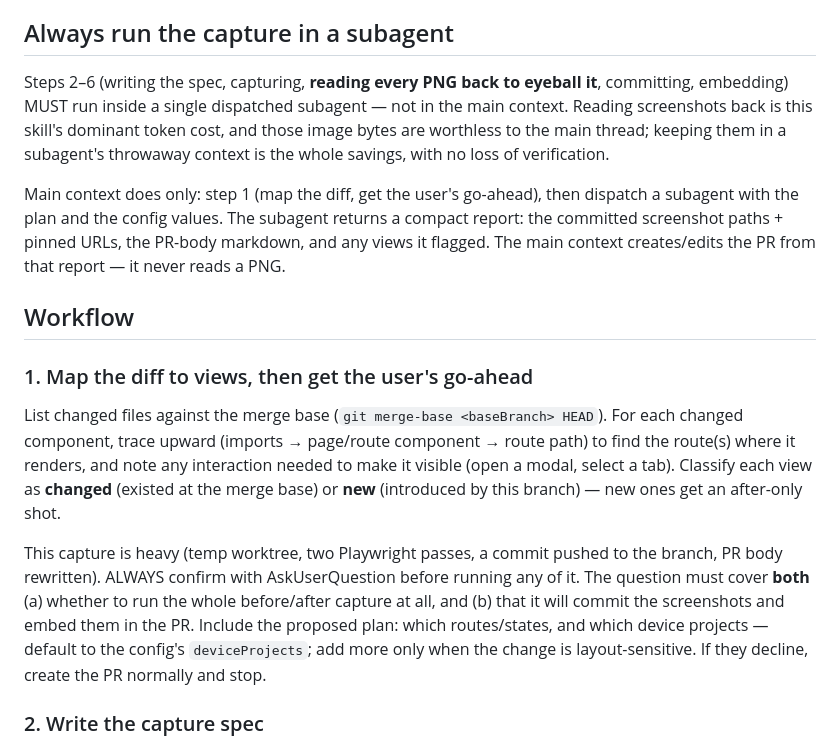
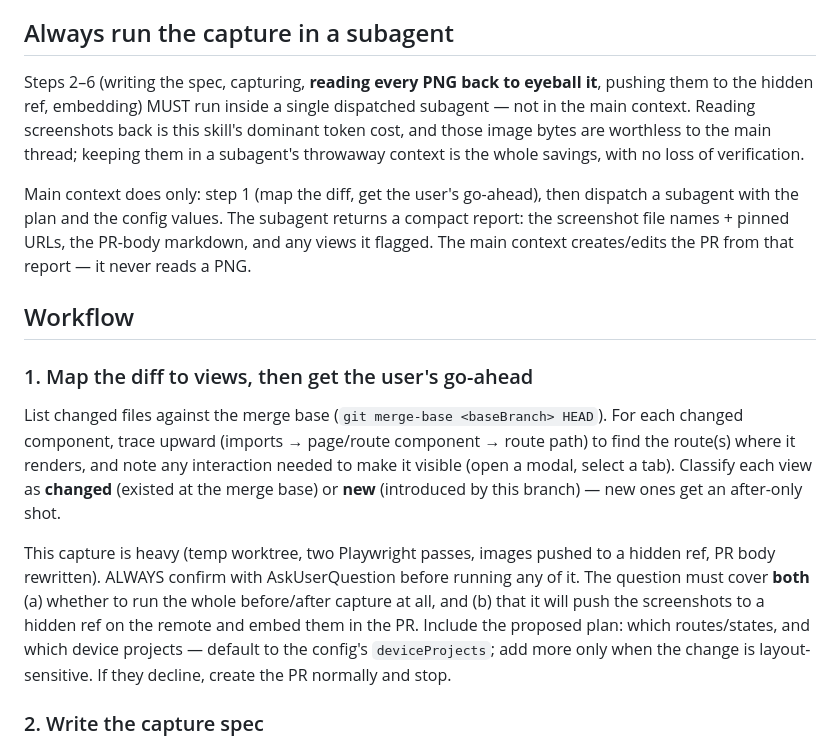
Before and after one commit to jesdi/general-skills, a Markdown page: skills/pr-visual-diff/SKILL.md, the part around one of its changes. Rendered like a GitHub page.

```diff
--- a/skills/pr-visual-diff/SKILL.md
+++ b/skills/pr-visual-diff/SKILL.md
@@ -66,14 +66,14 @@ screenshots.
 ## Always run the capture in a subagent
 
 Steps 2–6 (writing the spec, capturing, **reading every PNG back to eyeball
-it**, committing, embedding) MUST run inside a single dispatched subagent — not
+it**, pushing them to the hidden ref, embedding) MUST run inside a single dispatched subagent — not
 in the main context. Reading screenshots back is this skill's dominant token
 cost, and those image bytes are worthless to the main thread; keeping them in a
 subagent's throwaway context is the whole savings, with no loss of verification.
 
 Main context does only: step 1 (map the diff, get the user's go-ahead), then
 dispatch a subagent with the plan and the config values. The subagent returns a
-compact report: the committed screenshot paths + pinned URLs, the PR-body
+compact report: the screenshot file names + pinned URLs, the PR-body
 markdown, and any views it flagged. The main context creates/edits the PR from
 that report — it never reads a PNG.
 
@@ -88,11 +88,11 @@ make it visible (open a modal, select a tab). Classify each view as **changed**
 (existed at the merge base) or **new** (introduced by this branch) — new ones
 get an after-only shot.
 
-This capture is heavy (temp worktree, two Playwright passes, a commit pushed to
-the branch, PR body rewritten). ALWAYS confirm with AskUserQuestion before
+This capture is heavy (temp worktree, two Playwright passes, images pushed to a
+hidden ref, PR body rewritten). ALWAYS confirm with AskUserQuestion before
 running any of it. The question must cover **both** (a) whether to run the whole
-before/after capture at all, and (b) that it will commit the screenshots and
-embed them in the PR. Include the proposed plan: which routes/states, and which
+before/after capture at all, and (b) that it will push the screenshots to a
+hidden ref on the remote and embed them in the PR. Include the proposed plan: which routes/states, and which
 device projects — default to the config's `deviceProjects`; add more only when
 the change is layout-sensitive. If they decline, create the PR normally and stop.
 
```
Also changed, not shown: other parts of skills/pr-visual-diff/SKILL.md (+34 -16 lines).
